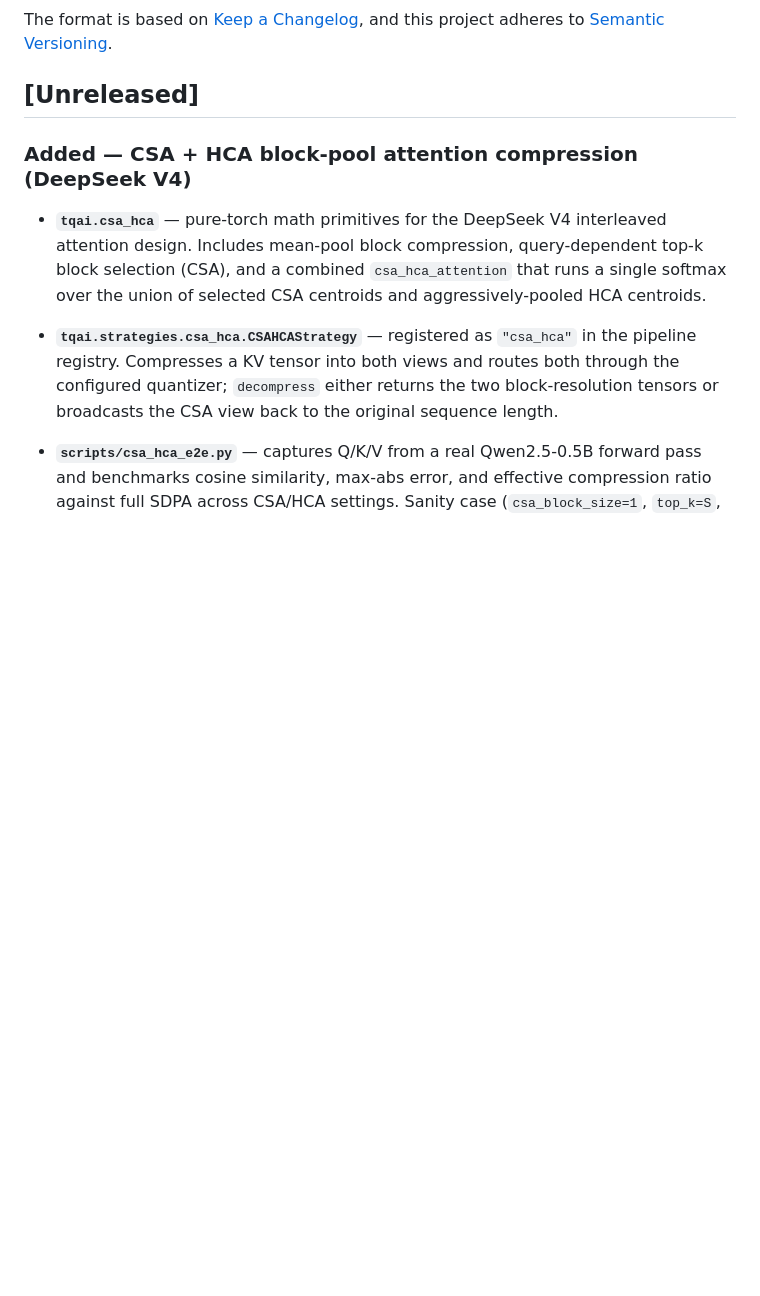
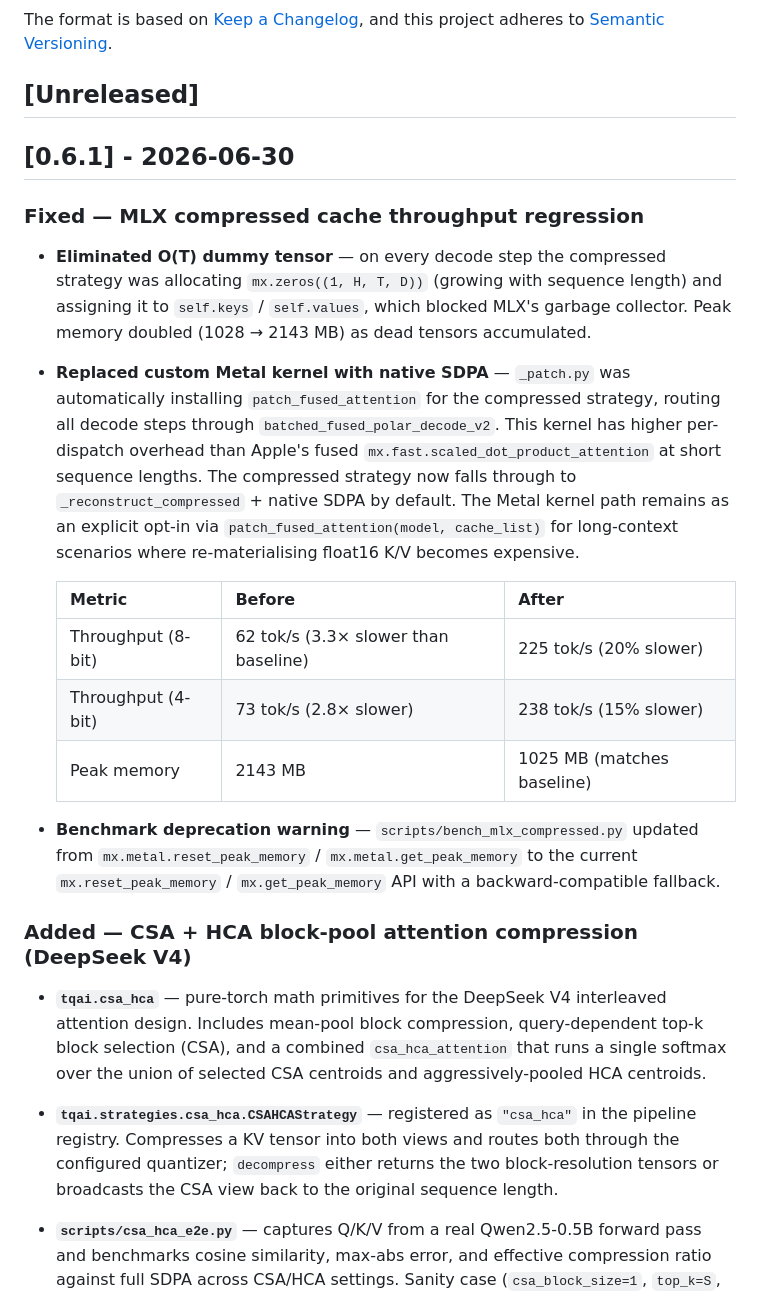
Before and after one commit to AlphaWaveSystems/tqai, a Markdown page: CHANGELOG.md, the part around the change. Rendered like a GitHub page; blank space fills up the shorter version.

Commit message:
docs: update changelog for v0.6.1 (#18)

```diff
--- a/CHANGELOG.md
+++ b/CHANGELOG.md
@@ -6,6 +6,37 @@ The format is based on [Keep a Changelog](https://keepachangelog.com/en/1.1.0/),
 and this project adheres to [Semantic Versioning](https://semver.org/spec/v2.0.0.html).
 
 ## [Unreleased]
+
+## [0.6.1] - 2026-06-30
+
+### Fixed — MLX compressed cache throughput regression
+
+- **Eliminated O(T) dummy tensor** — on every decode step the compressed
+  strategy was allocating `mx.zeros((1, H, T, D))` (growing with sequence
+  length) and assigning it to `self.keys` / `self.values`, which blocked
+  MLX's garbage collector.  Peak memory doubled (1028 → 2143 MB) as dead
+  tensors accumulated.
+
+- **Replaced custom Metal kernel with native SDPA** — `_patch.py` was
+  automatically installing `patch_fused_attention` for the compressed
+  strategy, routing all decode steps through `batched_fused_polar_decode_v2`.
+  This kernel has higher per-dispatch overhead than Apple's fused
+  `mx.fast.scaled_dot_product_attention` at short sequence lengths.
+  The compressed strategy now falls through to `_reconstruct_compressed` +
+  native SDPA by default.  The Metal kernel path remains as an explicit
+  opt-in via `patch_fused_attention(model, cache_list)` for long-context
+  scenarios where re-materialising float16 K/V becomes expensive.
+
+  | Metric | Before | After |
+  |--------|--------|-------|
+  | Throughput (8-bit) | 62 tok/s (3.3× slower than baseline) | 225 tok/s (20% slower) |
+  | Throughput (4-bit) | 73 tok/s (2.8× slower) | 238 tok/s (15% slower) |
+  | Peak memory | 2143 MB | 1025 MB (matches baseline) |
+
+- **Benchmark deprecation warning** — `scripts/bench_mlx_compressed.py`
+  updated from `mx.metal.reset_peak_memory` / `mx.metal.get_peak_memory`
+  to the current `mx.reset_peak_memory` / `mx.get_peak_memory` API with
+  a backward-compatible fallback.
 
 ### Added — CSA + HCA block-pool attention compression (DeepSeek V4)
 
```
